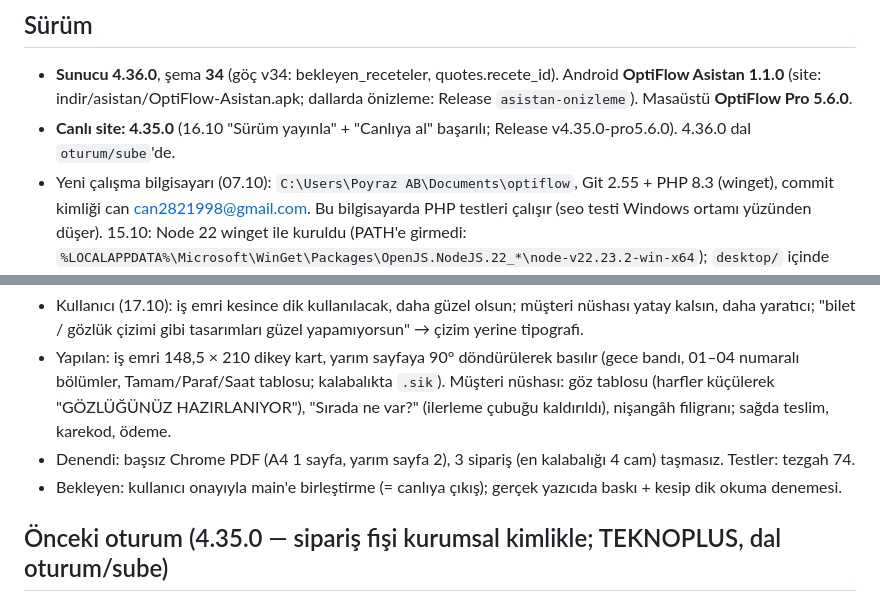
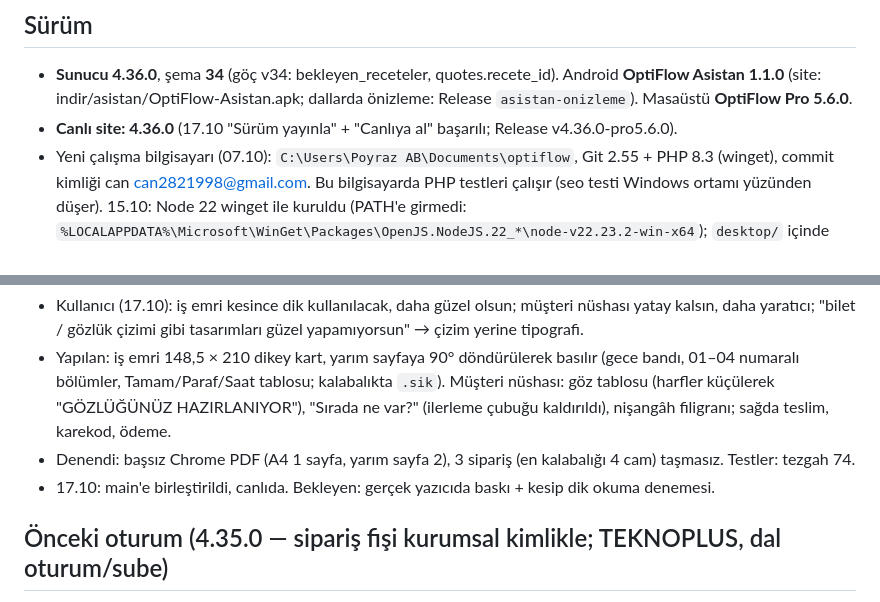
Before and after one commit to can2821998-creator/optiflow, a Markdown page: DURUM.md, 2 parts joined by grey strips. Drawn GitHub-style.

Commit message:
DURUM: 4.36.0 canlıda
Co-Authored-By: Claude Opus 5.5 <noreply@anthropic.com>

```diff
--- a/DURUM.md
+++ b/DURUM.md
@@ -4,7 +4,7 @@
 
 ## Sürüm
 - **Sunucu 4.36.0**, şema **34** (göç v34: bekleyen_receteler, quotes.recete_id). Android **OptiFlow Asistan 1.1.0** (site: indir/asistan/OptiFlow-Asistan.apk; dallarda önizleme: Release `asistan-onizleme`). Masaüstü **OptiFlow Pro 5.6.0**.
-- **Canlı site: 4.35.0** (16.10 "Sürüm yayınla" + "Canlıya al" başarılı; Release v4.35.0-pro5.6.0). 4.36.0 dal `oturum/sube`'de.
+- **Canlı site: 4.36.0** (17.10 "Sürüm yayınla" + "Canlıya al" başarılı; Release v4.36.0-pro5.6.0).
 - Yeni çalışma bilgisayarı (07.10): `C:\Users\Poyraz AB\Documents\optiflow`, Git 2.55 + PHP 8.3 (winget), commit kimliği
   can <can2821998@gmail.com>. Bu bilgisayarda PHP testleri çalışır (seo testi Windows ortamı yüzünden düşer).
   15.10: Node 22 winget ile kuruldu (PATH'e girmedi: `%LOCALAPPDATA%\Microsoft\WinGet\Packages\OpenJS.NodeJS.22_*\node-v22.23.2-win-x64`);
@@ -25,7 +25,7 @@
   Tamam/Paraf/Saat tablosu; kalabalıkta `.sik`). Müşteri nüshası: göz tablosu (harfler küçülerek "GÖZLÜĞÜNÜZ
   HAZIRLANIYOR"), "Sırada ne var?" (ilerleme çubuğu kaldırıldı), nişangâh filigranı; sağda teslim, karekod, ödeme.
 - Denendi: başsız Chrome PDF (A4 1 sayfa, yarım sayfa 2), 3 sipariş (en kalabalığı 4 cam) taşmasız. Testler: tezgah 74.
-- Bekleyen: kullanıcı onayıyla main'e birleştirme (= canlıya çıkış); gerçek yazıcıda baskı + kesip dik okuma denemesi.
+- 17.10: main'e birleştirildi, canlıda. Bekleyen: gerçek yazıcıda baskı + kesip dik okuma denemesi.
 
 ## Önceki oturum (4.35.0 — sipariş fişi kurumsal kimlikle; TEKNOPLUS, dal oturum/sube)
 - Kullanıcı (16.10): fişi kurumsal kimlikle güzelleştir; atölye tarafı montaj personeli için detaylı ve rahat okunur,
```
